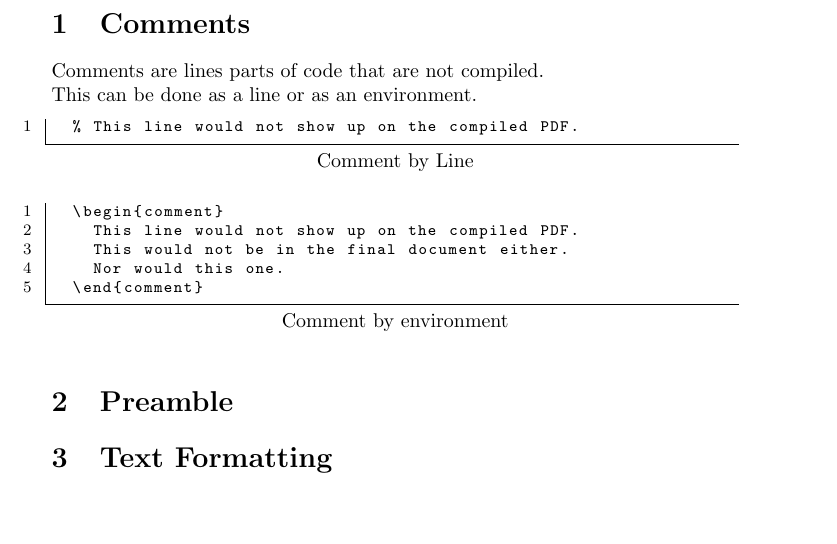
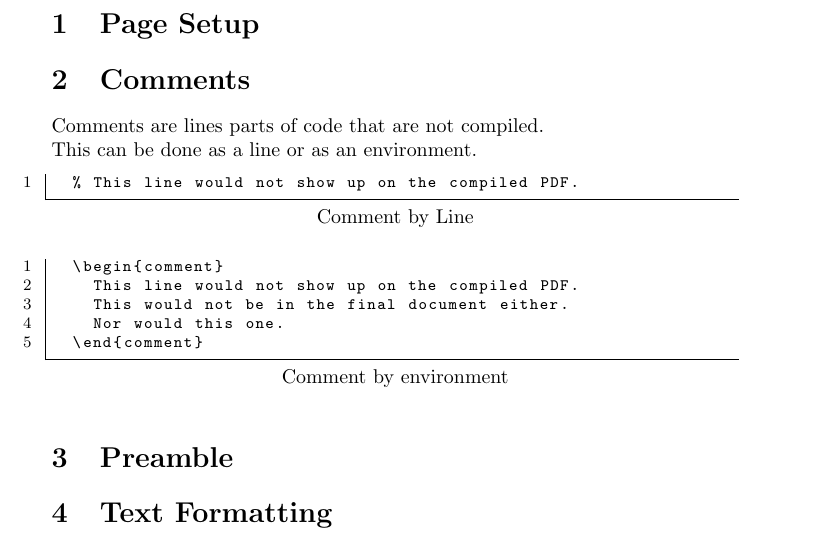
Before and after one commit to KVentayen/Resources, a LaTeX document (Programming Reference/LaTeX/LaTeX Reference.tex): part of page 2 of 6, cut at the place of the change, the shorter picture padded with empty space. Compiled offline with pdfLaTeX.

Commit message:
Added "Page Setup" Section.

```diff
--- a/Programming Reference/LaTeX/LaTeX Reference.tex
+++ b/Programming Reference/LaTeX/LaTeX Reference.tex
@@ -55,6 +55,8 @@
 \maketitle
 \tableofcontents{}
 \pagebreak
+
+\section{Page Setup}
 
 \section{Comments}
 Comments are lines parts of code that are not compiled.\\
```
Also changed, not shown: Programming Reference/LaTeX/LaTeX Reference.pdf.
